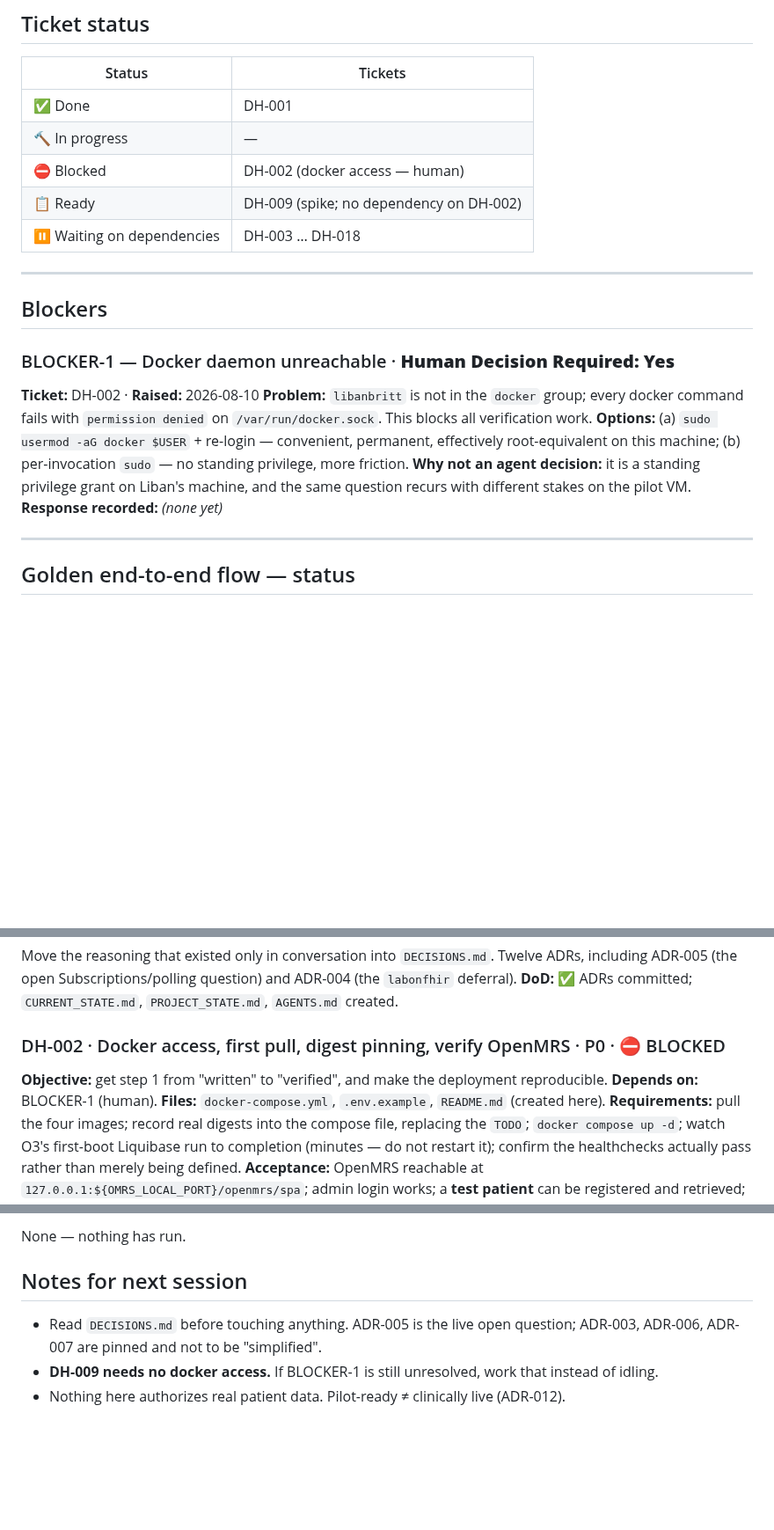
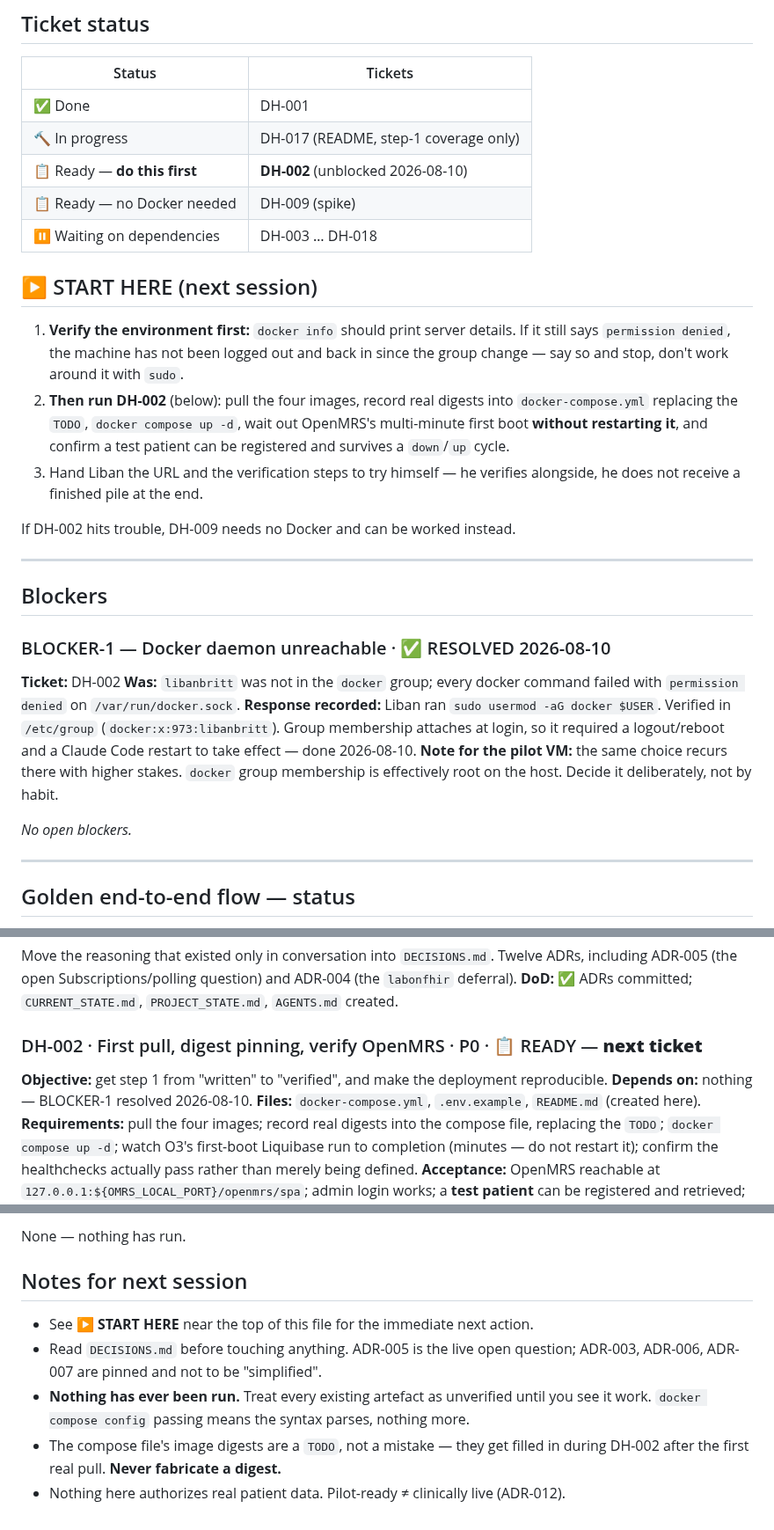
Before and after one commit to brittLiban/d-health, a Markdown page: PROJECT_STATE.md, 3 parts joined by grey strips. Shown at 88% size. Rendered like a GitHub page; blank space fills up the shorter version.

Commit message:
docs: hand off session state — BLOCKER-1 resolved, DH-002 is next
Adds a START HERE block so a fresh session knows the immediate next action
without re-deriving it, and records that the docker group question recurs on
the pilot VM with higher stakes.

Co-Authored-By: Claude Opus 5 <noreply@anthropic.com>

```diff
--- a/PROJECT_STATE.md
+++ b/PROJECT_STATE.md
@@ -17,25 +17,41 @@ Step 1 (MariaDB + OpenMRS O3) is written and validates; nothing has ever been st
 | Status | Tickets |
 |---|---|
 | ✅ Done | DH-001 |
-| 🔨 In progress | — |
-| ⛔ Blocked | DH-002 (docker access — human) |
-| 📋 Ready | DH-009 (spike; no dependency on DH-002) |
+| 🔨 In progress | DH-017 (README, step-1 coverage only) |
+| 📋 Ready — **do this first** | **DH-002** (unblocked 2026-08-10) |
+| 📋 Ready — no Docker needed | DH-009 (spike) |
 | ⏸ Waiting on dependencies | DH-003 … DH-018 |
+
+## ▶ START HERE (next session)
+
+1. **Verify the environment first:** `docker info` should print server details. If it still says
+   `permission denied`, the machine has not been logged out and back in since the group change —
+   say so and stop, don't work around it with `sudo`.
+2. **Then run DH-002** (below): pull the four images, record real digests into
+   `docker-compose.yml` replacing the `TODO`, `docker compose up -d`, wait out OpenMRS's
+   multi-minute first boot **without restarting it**, and confirm a test patient can be registered
+   and survives a `down`/`up` cycle.
+3. Hand Liban the URL and the verification steps to try himself — he verifies alongside, he does
+   not receive a finished pile at the end.
+
+If DH-002 hits trouble, DH-009 needs no Docker and can be worked instead.
 
 ---
 
 ## Blockers
 
-### BLOCKER-1 — Docker daemon unreachable · **Human Decision Required: Yes**
+### BLOCKER-1 — Docker daemon unreachable · ✅ RESOLVED 2026-08-10
 
-**Ticket:** DH-002 · **Raised:** 2026-08-10
-**Problem:** `libanbritt` is not in the `docker` group; every docker command fails with
-`permission denied` on `/var/run/docker.sock`. This blocks all verification work.
-**Options:** (a) `sudo usermod -aG docker $USER` + re-login — convenient, permanent, effectively
-root-equivalent on this machine; (b) per-invocation `sudo` — no standing privilege, more friction.
-**Why not an agent decision:** it is a standing privilege grant on Liban's machine, and the same
-question recurs with different stakes on the pilot VM.
-**Response recorded:** _(none yet)_
+**Ticket:** DH-002
+**Was:** `libanbritt` was not in the `docker` group; every docker command failed with
+`permission denied` on `/var/run/docker.sock`.
+**Response recorded:** Liban ran `sudo usermod -aG docker $USER`. Verified in `/etc/group`
+(`docker:x:973:libanbritt`). Group membership attaches at login, so it required a logout/reboot
+and a Claude Code restart to take effect — done 2026-08-10.
+**Note for the pilot VM:** the same choice recurs there with higher stakes. `docker` group
+membership is effectively root on the host. Decide it deliberately, not by habit.
+
+_No open blockers._
 
 ---
 
@@ -67,9 +83,9 @@ Move the reasoning that existed only in conversation into `DECISIONS.md`. Twelve
 ADR-005 (the open Subscriptions/polling question) and ADR-004 (the `labonfhir` deferral).
 **DoD:** ✅ ADRs committed; `CURRENT_STATE.md`, `PROJECT_STATE.md`, `AGENTS.md` created.
 
-### DH-002 · Docker access, first pull, digest pinning, verify OpenMRS · P0 · ⛔ BLOCKED
+### DH-002 · First pull, digest pinning, verify OpenMRS · P0 · 📋 READY — **next ticket**
 **Objective:** get step 1 from "written" to "verified", and make the deployment reproducible.
-**Depends on:** BLOCKER-1 (human).
+**Depends on:** nothing — BLOCKER-1 resolved 2026-08-10.
 **Files:** `docker-compose.yml`, `.env.example`, `README.md` (created here).
 **Requirements:** pull the four images; record real digests into the compose file, replacing the
 `TODO`; `docker compose up -d`; watch O3's first-boot Liquibase run to completion (minutes — do
@@ -186,7 +202,11 @@ None — nothing has run.
 
 ## Notes for next session
 
+- See **▶ START HERE** near the top of this file for the immediate next action.
 - Read `DECISIONS.md` before touching anything. ADR-005 is the live open question; ADR-003,
   ADR-006, ADR-007 are pinned and not to be "simplified".
-- **DH-009 needs no docker access.** If BLOCKER-1 is still unresolved, work that instead of idling.
+- **Nothing has ever been run.** Treat every existing artefact as unverified until you see it
+  work. `docker compose config` passing means the syntax parses, nothing more.
+- The compose file's image digests are a `TODO`, not a mistake — they get filled in during DH-002
+  after the first real pull. **Never fabricate a digest.**
 - Nothing here authorizes real patient data. Pilot-ready ≠ clinically live (ADR-012).
```
